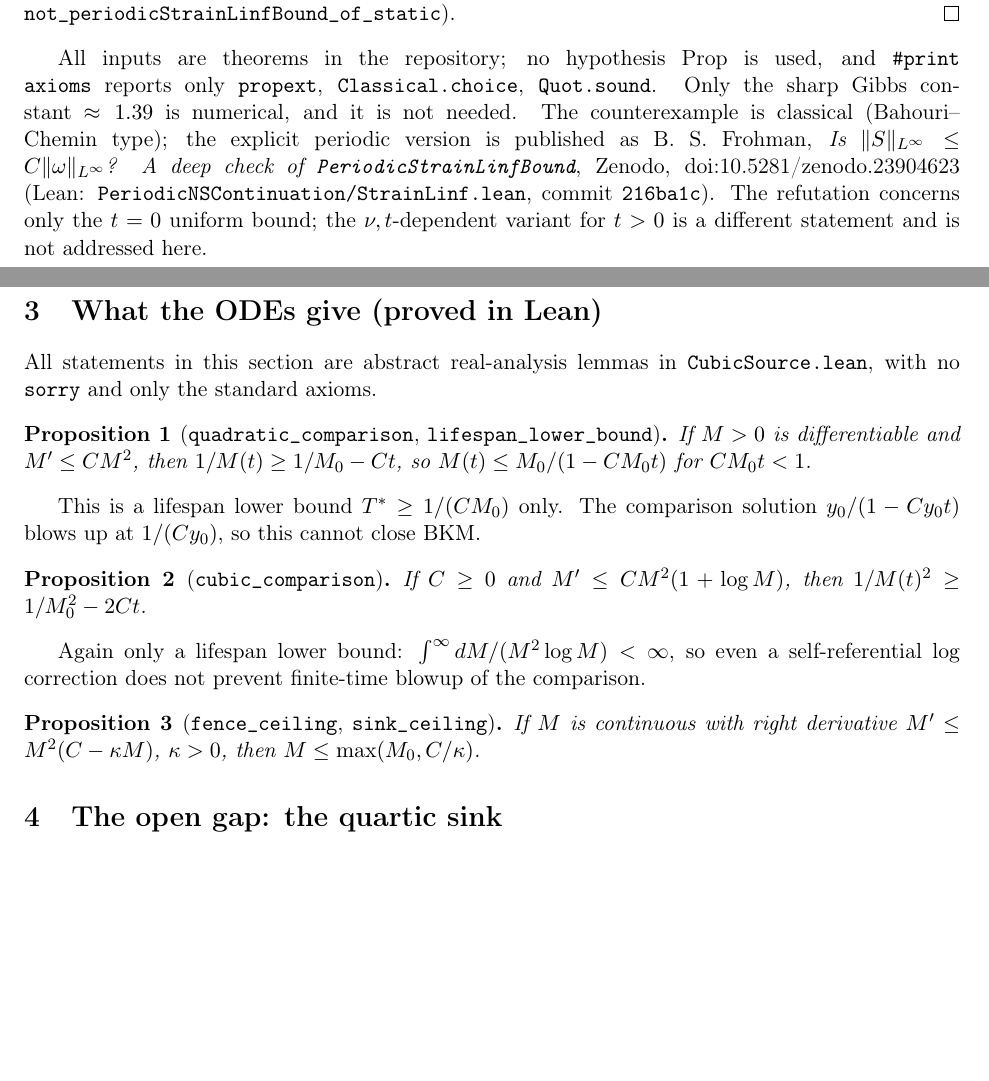
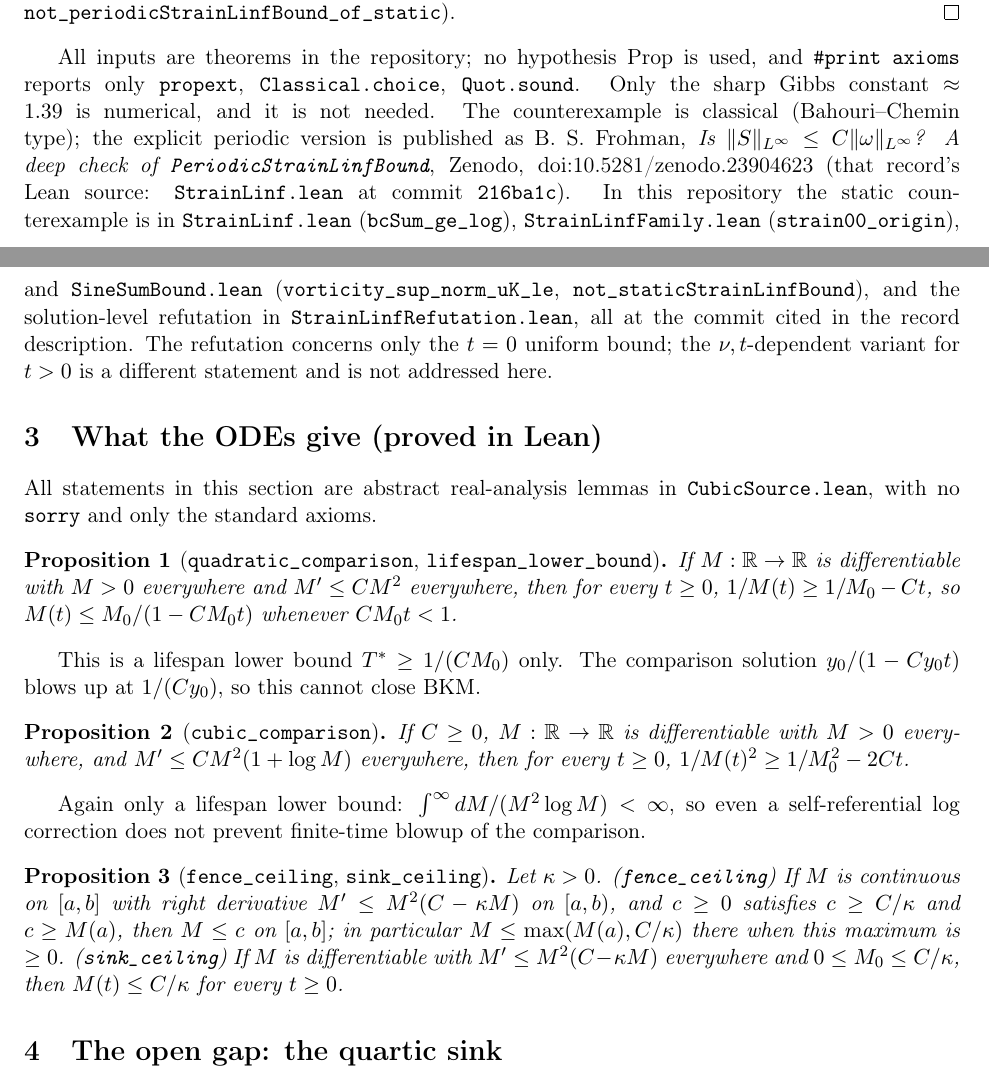
Before and after one commit to BenFrohman/periodic-ns-classical-continuation, a LaTeX paper (paper/cubic_source/cubic_source_gap.tex): two parts of pages 2 and 3 of 4, joined at a grey line, cut so that both start at the same text, the shorter picture padded with empty space. Compiled offline with pdfLaTeX.

Commit message:
cubic-source note: cite StrainLinfFamily/SineSumBound/StrainLinfRefutation for the counterexample; state full hypotheses of ODE comparison lemmas

```diff
--- a/paper/cubic_source/cubic_source_gap.tex
+++ b/paper/cubic_source/cubic_source_gap.tex
@@ -68,20 +68,20 @@ S_{11}(u_K)(0)=\frac{16}{\pi^2}\sum_{i,j<N}\frac{1}{(2i+1)^2+(2j+1)^2}\ \ge\ \fr
 
 \emph{Step 2 (from data to solutions).} Suppose the solution-level bound held with constant $C$. Take any smooth periodic datum $u_0$. Local existence gives $T^*(u_0)>0$ (\texttt{periodicLocalExistence\_of\_nonneg}), and uniqueness gives a maximal solution $u$ (\texttt{periodicMaximalSolution\_of\_uniqueness}, \texttt{periodicEnergyDifferenceEstimate}). Choose $0<T<T^*$; the solution on $[0,T]$ satisfies $u(0)=u_0$. The bound at $t=0$ then reads $\|S(u_0)(x)\|\le C\|\omega(u_0)\|_{L^\infty}$, i.e.\ the static bound, contradicting Step~1 (Lean: \texttt{not\_periodicStrainLinfBound\_of\_static}).
 \end{proof}
-All inputs are theorems in the repository; no hypothesis Prop is used, and \texttt{\#print axioms} reports only \texttt{propext}, \texttt{Classical.choice}, \texttt{Quot.sound}. Only the sharp Gibbs constant $\approx1.39$ is numerical, and it is not needed. The counterexample is classical (Bahouri--Chemin type); the explicit periodic version is published as B.~S.~Frohman, \emph{Is $\|S\|_{L^\infty}\le C\|\omega\|_{L^\infty}$? A deep check of \texttt{PeriodicStrainLinfBound}}, Zenodo, doi:10.5281/zenodo.23904623 (Lean: \texttt{PeriodicNSContinuation/StrainLinf.lean}, commit \texttt{216ba1c}). The refutation concerns only the $t=0$ uniform bound; the $\nu,t$-dependent variant for $t>0$ is a different statement and is not addressed here.
+All inputs are theorems in the repository; no hypothesis Prop is used, and \texttt{\#print axioms} reports only \texttt{propext}, \texttt{Classical.choice}, \texttt{Quot.sound}. Only the sharp Gibbs constant $\approx1.39$ is numerical, and it is not needed. The counterexample is classical (Bahouri--Chemin type); the explicit periodic version is published as B.~S.~Frohman, \emph{Is $\|S\|_{L^\infty}\le C\|\omega\|_{L^\infty}$? A deep check of \texttt{PeriodicStrainLinfBound}}, Zenodo, doi:10.5281/zenodo.23904623 (that record's Lean source: \texttt{StrainLinf.lean} at commit \texttt{216ba1c}). In this repository the static counterexample is in \texttt{StrainLinf.lean} (\texttt{bcSum\_ge\_log}), \texttt{StrainLinfFamily.lean} (\texttt{strain00\_origin}), and \texttt{SineSumBound.lean} (\texttt{vorticity\_sup\_norm\_uK\_le}, \texttt{not\_staticStrainLinfBound}), and the solution-level refutation in \texttt{StrainLinfRefutation.lean}, all at the commit cited in the record description. The refutation concerns only the $t=0$ uniform bound; the $\nu,t$-dependent variant for $t>0$ is a different statement and is not addressed here.
 
 \section{What the ODEs give (proved in Lean)}
 All statements in this section are abstract real-analysis lemmas in \texttt{CubicSource.lean}, with no \texttt{sorry} and only the standard axioms.
 \begin{proposition}[\texttt{quadratic\_comparison}, \texttt{lifespan\_lower\_bound}]
-If $M>0$ is differentiable and $M'\le CM^2$, then $1/M(t)\ge 1/M_0-Ct$, so $M(t)\le M_0/(1-CM_0t)$ for $CM_0t<1$.
+If $M:\mathbb R\to\mathbb R$ is differentiable with $M>0$ everywhere and $M'\le CM^2$ everywhere, then for every $t\ge0$, $1/M(t)\ge 1/M_0-Ct$, so $M(t)\le M_0/(1-CM_0t)$ whenever $CM_0t<1$.
 \end{proposition}
 This is a lifespan lower bound $T^*\ge 1/(CM_0)$ only. The comparison solution $y_0/(1-Cy_0t)$ blows up at $1/(Cy_0)$, so this cannot close BKM.
 \begin{proposition}[\texttt{cubic\_comparison}]
-If $C\ge0$ and $M'\le CM^2(1+\log M)$, then $1/M(t)^2\ge 1/M_0^2-2Ct$.
+If $C\ge0$, $M:\mathbb R\to\mathbb R$ is differentiable with $M>0$ everywhere, and $M'\le CM^2(1+\log M)$ everywhere, then for every $t\ge0$, $1/M(t)^2\ge 1/M_0^2-2Ct$.
 \end{proposition}
 Again only a lifespan lower bound: $\int^\infty dM/(M^2\log M)<\infty$, so even a self-referential log correction does not prevent finite-time blowup of the comparison.
 \begin{proposition}[\texttt{fence\_ceiling}, \texttt{sink\_ceiling}]
-If $M$ is continuous with right derivative $M'\le M^2(C-\kappa M)$, $\kappa>0$, then $M\le\max(M_0,C/\kappa)$.
+Let $\kappa>0$. (\texttt{fence\_ceiling}) If $M$ is continuous on $[a,b]$ with right derivative $M'\le M^2(C-\kappa M)$ on $[a,b)$, and $c\ge0$ satisfies $c\ge C/\kappa$ and $c\ge M(a)$, then $M\le c$ on $[a,b]$; in particular $M\le\max(M(a),C/\kappa)$ there when this maximum is $\ge0$. (\texttt{sink\_ceiling}) If $M$ is differentiable with $M'\le M^2(C-\kappa M)$ everywhere and $0\le M_0\le C/\kappa$, then $M(t)\le C/\kappa$ for every $t\ge0$.
 \end{proposition}
 
 \section{The open gap: the quartic sink}
```
Also changed, not shown: paper/cubic_source/cubic_source_gap.pdf.
